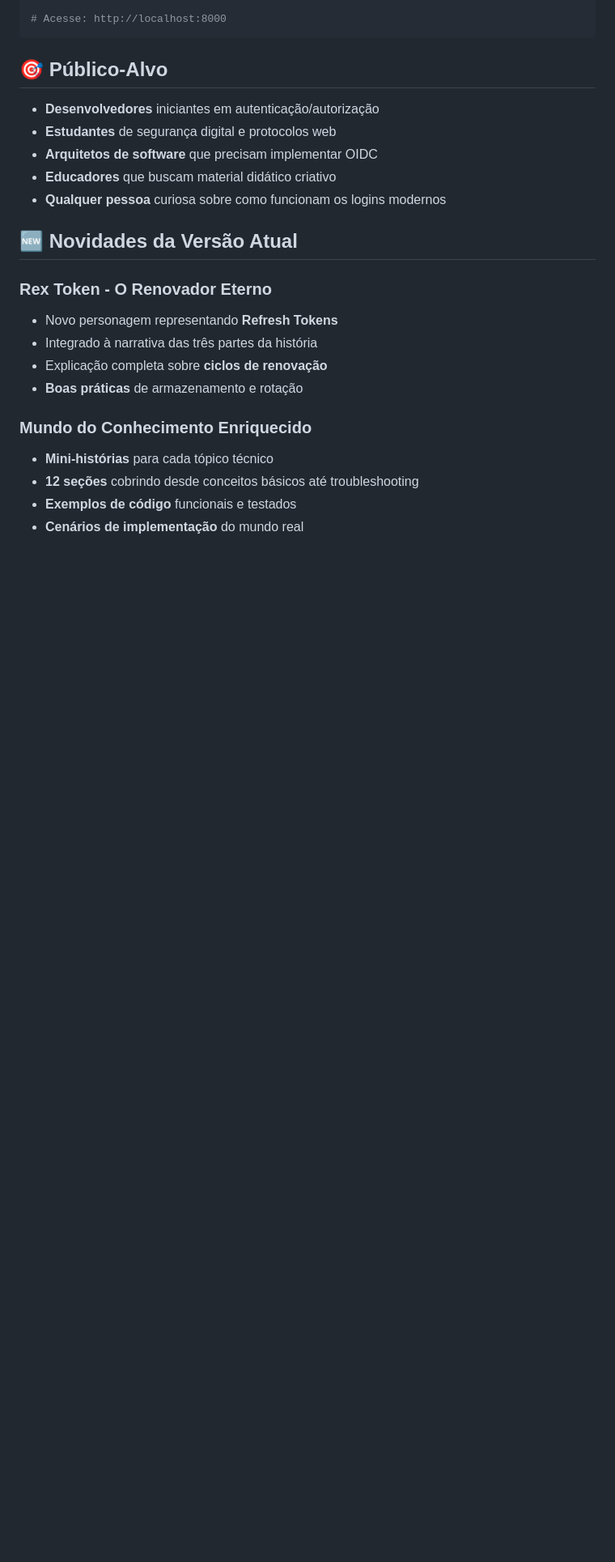
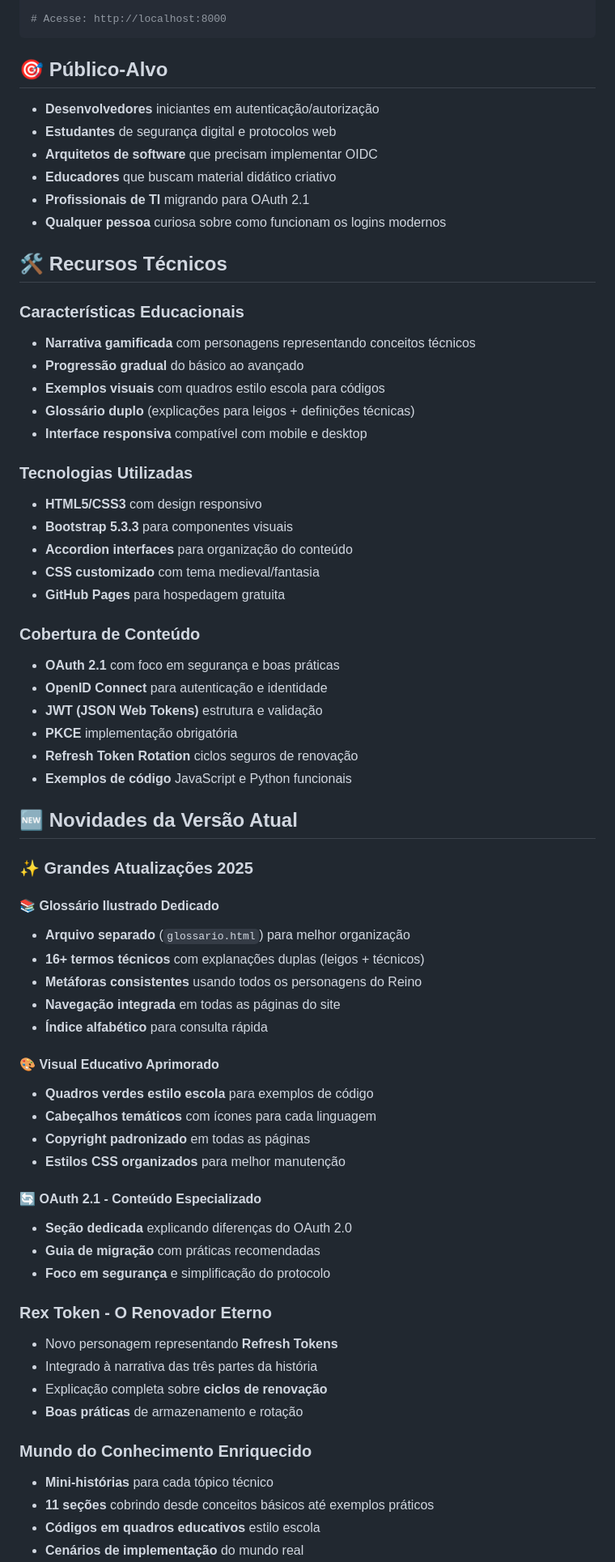
Before and after one commit to chmulato/reino_oidc, a Markdown page: README.md, the part around the change printed below. Shown: that part at 81% size. Drawn GitHub-style; blank space fills up the shorter version.

Commit message:
Enhance README: Update structure, improve educational content, and add new sections for technical resources and updates

```diff
--- a/README.md
+++ b/README.md
@@ -108,9 +119,57 @@ npx serve .
 - **Estudantes** de segurança digital e protocolos web
 - **Arquitetos de software** que precisam implementar OIDC
 - **Educadores** que buscam material didático criativo
+- **Profissionais de TI** migrando para OAuth 2.1
 - **Qualquer pessoa** curiosa sobre como funcionam os logins modernos
 
+## 🛠️ Recursos Técnicos
+
+### Características Educacionais
+
+- **Narrativa gamificada** com personagens representando conceitos técnicos
+- **Progressão gradual** do básico ao avançado
+- **Exemplos visuais** com quadros estilo escola para códigos
+- **Glossário duplo** (explicações para leigos + definições técnicas)
+- **Interface responsiva** compatível com mobile e desktop
+
+### Tecnologias Utilizadas
+
+- **HTML5/CSS3** com design responsivo
+- **Bootstrap 5.3.3** para componentes visuais
+- **Accordion interfaces** para organização do conteúdo
+- **CSS customizado** com tema medieval/fantasia
+- **GitHub Pages** para hospedagem gratuita
+
+### Cobertura de Conteúdo
+
+- **OAuth 2.1** com foco em segurança e boas práticas
+- **OpenID Connect** para autenticação e identidade
+- **JWT (JSON Web Tokens)** estrutura e validação
+- **PKCE** implementação obrigatória
+- **Refresh Token Rotation** ciclos seguros de renovação
+- **Exemplos de código** JavaScript e Python funcionais
+
 ## 🆕 Novidades da Versão Atual
+
+### ✨ Grandes Atualizações 2025
+
+#### 📚 Glossário Ilustrado Dedicado
+- **Arquivo separado** (`glossario.html`) para melhor organização
+- **16+ termos técnicos** com explanações duplas (leigos + técnicos)
+- **Metáforas consistentes** usando todos os personagens do Reino
+- **Navegação integrada** em todas as páginas do site
+- **Índice alfabético** para consulta rápida
+
+#### 🎨 Visual Educativo Aprimorado
+- **Quadros verdes estilo escola** para exemplos de código
+- **Cabeçalhos temáticos** com ícones para cada linguagem
+- **Copyright padronizado** em todas as páginas
+- **Estilos CSS organizados** para melhor manutenção
+
+#### 🔄 OAuth 2.1 - Conteúdo Especializado
+- **Seção dedicada** explicando diferenças do OAuth 2.0
+- **Guia de migração** com práticas recomendadas
+- **Foco em segurança** e simplificação do protocolo
 
 ### Rex Token - O Renovador Eterno
 
@@ -122,6 +181,6 @@ npx serve .
 ### Mundo do Conhecimento Enriquecido
 
 - **Mini-histórias** para cada tópico técnico
-- **12 seções** cobrindo desde conceitos básicos até troubleshooting
-- **Exemplos de código** funcionais e testados
+- **11 seções** cobrindo desde conceitos básicos até exemplos práticos
+- **Códigos em quadros educativos** estilo escola
 - **Cenários de implementação** do mundo real
```
Also changed, not shown: other parts of README.md (+38 -14 lines).
